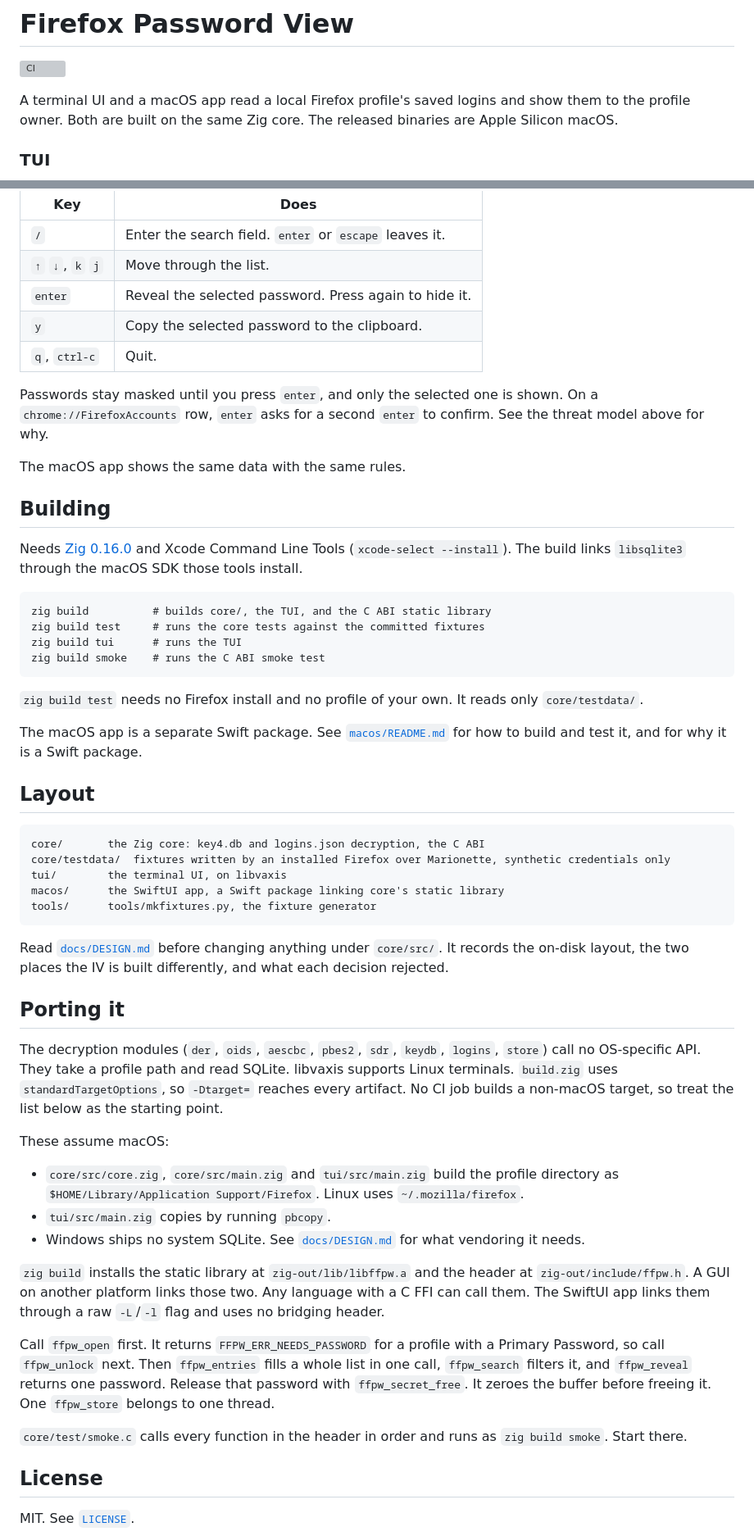
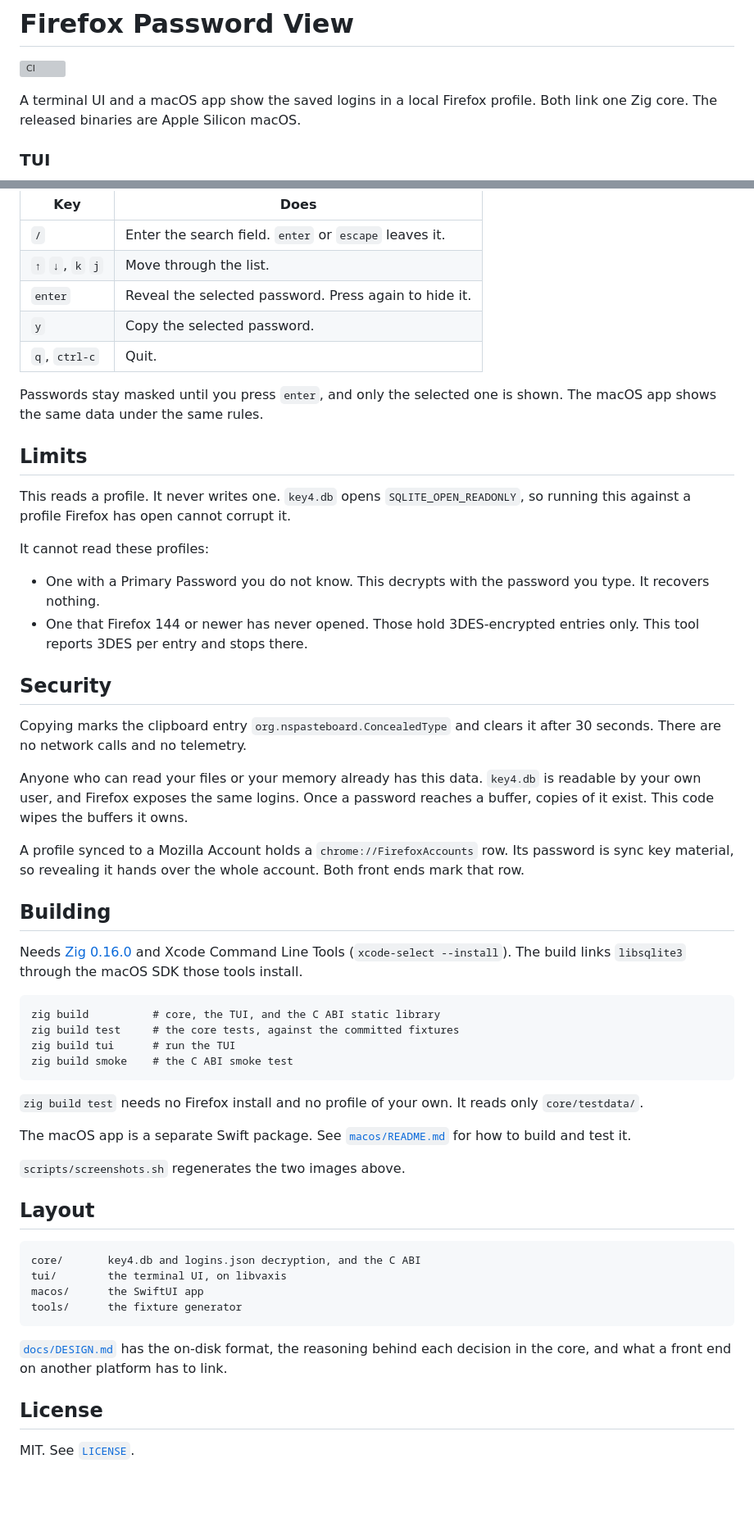
Before and after one commit to lkraider/firefox-password-view, a Markdown page: README.md, 2 parts joined by grey strips. Shown at 82% size. Rendered like a GitHub page; blank space fills up the shorter version; grey boxes are pictures that could not be loaded.

````diff
--- a/README.md
+++ b/README.md
@@ -2,9 +2,9 @@
 
 [![CI](https://github.com/lkraider/firefox-password-view/actions/workflows/ci.yml/badge.svg)](https://github.com/lkraider/firefox-password-view/actions/workflows/ci.yml)
 
-A terminal UI and a macOS app read a local Firefox profile's saved logins
-and show them to the profile owner. Both are built on the same Zig core.
-The released binaries are Apple Silicon macOS.
+A terminal UI and a macOS app show the saved logins in a local Firefox
+profile. Both link one Zig core. The released binaries are Apple Silicon
+macOS.
 
 ### TUI
 
@@ -84,14 +39,39 @@ before the list appears.
 | `/` | Enter the search field. `enter` or `escape` leaves it. |
 | `↑` `↓`, `k` `j` | Move through the list. |
 | `enter` | Reveal the selected password. Press again to hide it. |
-| `y` | Copy the selected password to the clipboard. |
+| `y` | Copy the selected password. |
 | `q`, `ctrl-c` | Quit. |
 
 Passwords stay masked until you press `enter`, and only the selected one
-is shown. On a `chrome://FirefoxAccounts` row, `enter` asks for a second
-`enter` to confirm. See the threat model above for why.
+is shown. The macOS app shows the same data under the same rules.
 
-The macOS app shows the same data with the same rules.
+## Limits
+
+This reads a profile. It never writes one. `key4.db` opens
+`SQLITE_OPEN_READONLY`, so running this against a profile Firefox has open
+cannot corrupt it.
+
+It cannot read these profiles:
+
+- One with a Primary Password you do not know. This decrypts with the
+  password you type. It recovers nothing.
+- One that Firefox 144 or newer has never opened. Those hold
+  3DES-encrypted entries only. This tool reports 3DES per entry and stops
+  there.
+
+## Security
+
+Copying marks the clipboard entry `org.nspasteboard.ConcealedType` and
+clears it after 30 seconds. There are no network calls and no telemetry.
+
+Anyone who can read your files or your memory already has this data.
+`key4.db` is readable by your own user, and Firefox exposes the same
+logins. Once a password reaches a buffer, copies of it exist. This code
+wipes the buffers it owns.
+
+A profile synced to a Mozilla Account holds a `chrome://FirefoxAccounts`
+row. Its password is sync key material, so revealing it hands over the
+whole account. Both front ends mark that row.
 
 ## Building
 
@@ -100,64 +80,32 @@ Command Line Tools (`xcode-select --install`). The build links
 `libsqlite3` through the macOS SDK those tools install.
 
 ```
-zig build          # builds core/, the TUI, and the C ABI static library
-zig build test     # runs the core tests against the committed fixtures
-zig build tui      # runs the TUI
-zig build smoke    # runs the C ABI smoke test
+zig build          # core, the TUI, and the C ABI static library
+zig build test     # the core tests, against the committed fixtures
+zig build tui      # run the TUI
+zig build smoke    # the C ABI smoke test
 ```
 
 `zig build test` needs no Firefox install and no profile of your own. It
 reads only `core/testdata/`.
 
 The macOS app is a separate Swift package. See
-[`macos/README.md`](macos/README.md) for how to build and test it, and for
-why it is a Swift package.
+[`macos/README.md`](macos/README.md) for how to build and test it.
+
+`scripts/screenshots.sh` regenerates the two images above.
 
 ## Layout
 
 ```
-core/       the Zig core: key4.db and logins.json decryption, the C ABI
-core/testdata/  fixtures written by an installed Firefox over Marionette, synthetic credentials only
+core/       key4.db and logins.json decryption, and the C ABI
 tui/        the terminal UI, on libvaxis
-macos/      the SwiftUI app, a Swift package linking core's static library
-tools/      tools/mkfixtures.py, the fixture generator
+macos/      the SwiftUI app
+tools/      the fixture generator
 ```
 
-Read [`docs/DESIGN.md`](docs/DESIGN.md) before changing anything under
-`core/src/`. It records the on-disk layout, the two places the IV is
-built differently, and what each decision rejected.
-
-## Porting it
-
-The decryption modules (`der`, `oids`, `aescbc`, `pbes2`, `sdr`, `keydb`,
-`logins`, `store`) call no OS-specific API. They take a profile path and
-read SQLite. libvaxis supports Linux terminals. `build.zig` uses
-`standardTargetOptions`, so `-Dtarget=` reaches every artifact. No CI job
-builds a non-macOS target, so treat the list below as the starting point.
-
-These assume macOS:
-
-- `core/src/core.zig`, `core/src/main.zig` and `tui/src/main.zig` build
-  the profile directory as `$HOME/Library/Application Support/Firefox`.
-  Linux uses `~/.mozilla/firefox`.
-- `tui/src/main.zig` copies by running `pbcopy`.
-- Windows ships no system SQLite. See
-  [`docs/DESIGN.md`](docs/DESIGN.md) for what vendoring it needs.
-
-`zig build` installs the static library at `zig-out/lib/libffpw.a` and
-the header at `zig-out/include/ffpw.h`. A GUI on another platform links
-those two. Any language with a C FFI can call them. The SwiftUI app links
-them through a raw `-L`/`-l` flag and uses no bridging header.
-
-Call `ffpw_open` first. It returns `FFPW_ERR_NEEDS_PASSWORD` for a
-profile with a Primary Password, so call `ffpw_unlock` next. Then
-`ffpw_entries` fills a whole list in one call, `ffpw_search` filters it,
-and `ffpw_reveal` returns one password. Release that password with
-`ffpw_secret_free`. It zeroes the buffer before freeing it. One
-`ffpw_store` belongs to one thread.
-
-`core/test/smoke.c` calls every function in the header in order and runs
-as `zig build smoke`. Start there.
+[`docs/DESIGN.md`](docs/DESIGN.md) has the on-disk format, the reasoning
+behind each decision in the core, and what a front end on another platform
+has to link.
 
 ## License
 
````
Also changed, not shown: other parts of README.md (+4 -49 lines), docs/DESIGN.md (+22 -0 lines).
